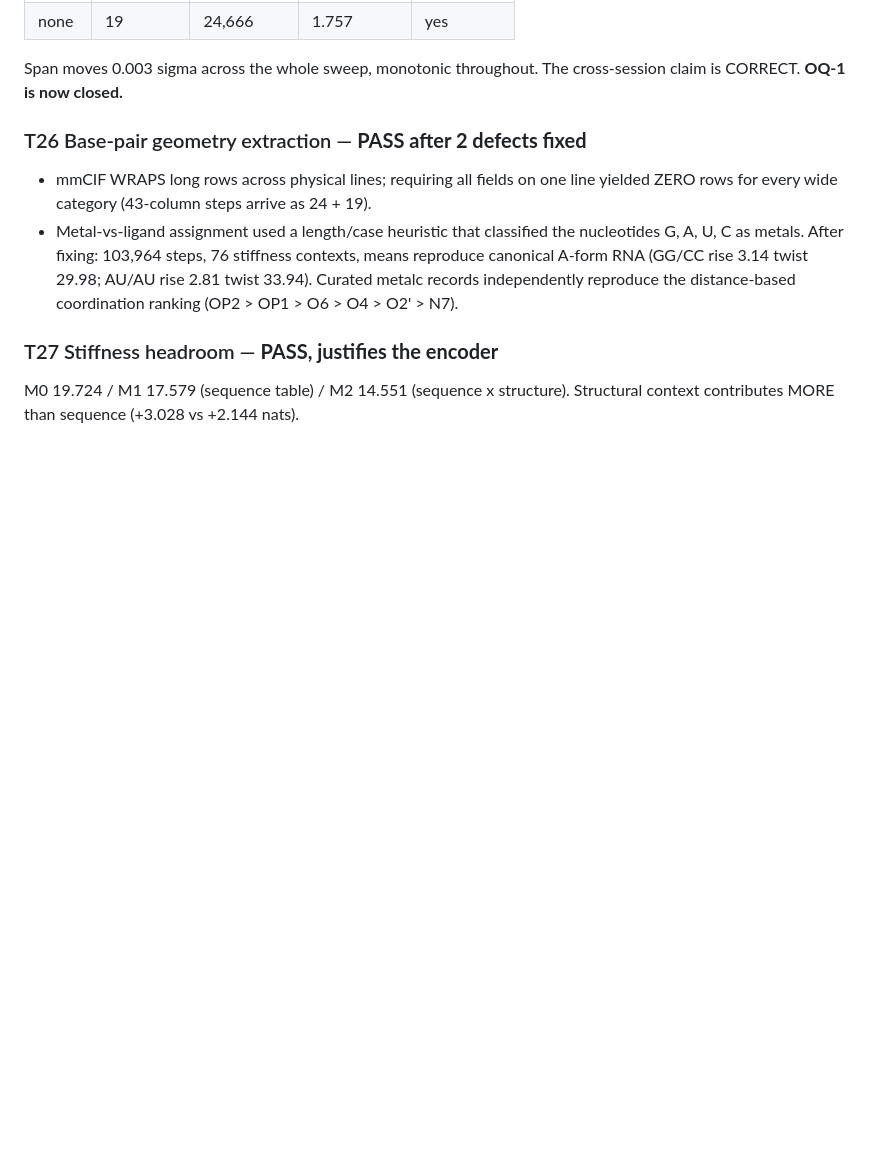
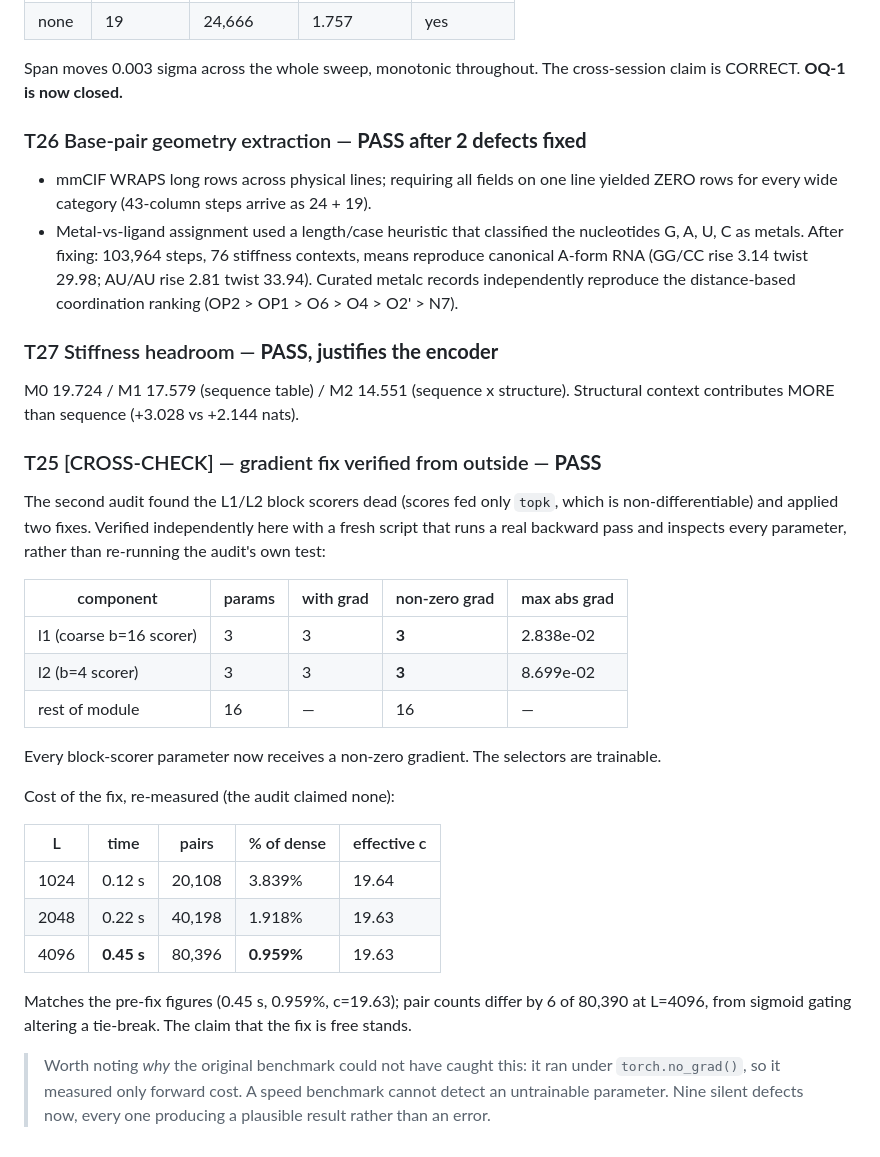
Before and after one commit to E-Motioner-X-SBS/sbs-rna, a Markdown page: plans/rigor-recheck/tests.md, the part around the change. Rendered like a GitHub page; blank space fills up the shorter version.

Commit message:
Cross-check the gradient fix from outside the audit that made it
The second audit pass found the L1/L2 block scorers dead -- their scores fed
only topk, which is non-differentiable, so no gradient reached them -- and
applied score gating plus an auxiliary occupancy loss. Verified here with an
independently written backward-pass test rather than by re-running the audit's
own: all 3 parameters in each scorer now carry non-zero gradients (max |g|
2.8e-02 and 8.7e-02), as do all 16 remaining parameters.

Re-measured the cost the audit claimed was nil: L=4096 runs in 0.45 s at 0.959%
of dense with c=19.63, matching the pre-fix figures; pair counts differ by 6 of
80,390 from a sigmoid-gating tie-break. The fix is free.

Records why the original benchmark structurally could not catch this: it ran
under torch.no_grad(), so it measured forward cost only. A speed benchmark
cannot detect an untrainable parameter.

```diff
--- a/plans/rigor-recheck/tests.md
+++ b/plans/rigor-recheck/tests.md
@@ -158,3 +158,36 @@ ranking (OP2 > OP1 > O6 > O4 > O2' > N7).
 ### T27 Stiffness headroom — **PASS, justifies the encoder**
 M0 19.724 / M1 17.579 (sequence table) / M2 14.551 (sequence x structure).
 Structural context contributes MORE than sequence (+3.028 vs +2.144 nats).
+
+### T25 [CROSS-CHECK] — gradient fix verified from outside — **PASS**
+
+The second audit found the L1/L2 block scorers dead (scores fed only `topk`,
+which is non-differentiable) and applied two fixes. Verified independently here
+with a fresh script that runs a real backward pass and inspects every parameter,
+rather than re-running the audit's own test:
+
+| component | params | with grad | non-zero grad | max abs grad |
+|---|---|---|---|---|
+| l1 (coarse b=16 scorer) | 3 | 3 | **3** | 2.838e-02 |
+| l2 (b=4 scorer) | 3 | 3 | **3** | 8.699e-02 |
+| rest of module | 16 | — | 16 | — |
+
+Every block-scorer parameter now receives a non-zero gradient. The selectors are
+trainable.
+
+Cost of the fix, re-measured (the audit claimed none):
+
+| L | time | pairs | % of dense | effective c |
+|---|---|---|---|---|
+| 1024 | 0.12 s | 20,108 | 3.839% | 19.64 |
+| 2048 | 0.22 s | 40,198 | 1.918% | 19.63 |
+| 4096 | **0.45 s** | 80,396 | **0.959%** | 19.63 |
+
+Matches the pre-fix figures (0.45 s, 0.959%, c=19.63); pair counts differ by 6 of
+80,390 at L=4096, from sigmoid gating altering a tie-break. The claim that the
+fix is free stands.
+
+> Worth noting *why* the original benchmark could not have caught this: it ran
+> under `torch.no_grad()`, so it measured only forward cost. A speed benchmark
+> cannot detect an untrainable parameter. Nine silent defects now, every one
+> producing a plausible result rather than an error.
```
